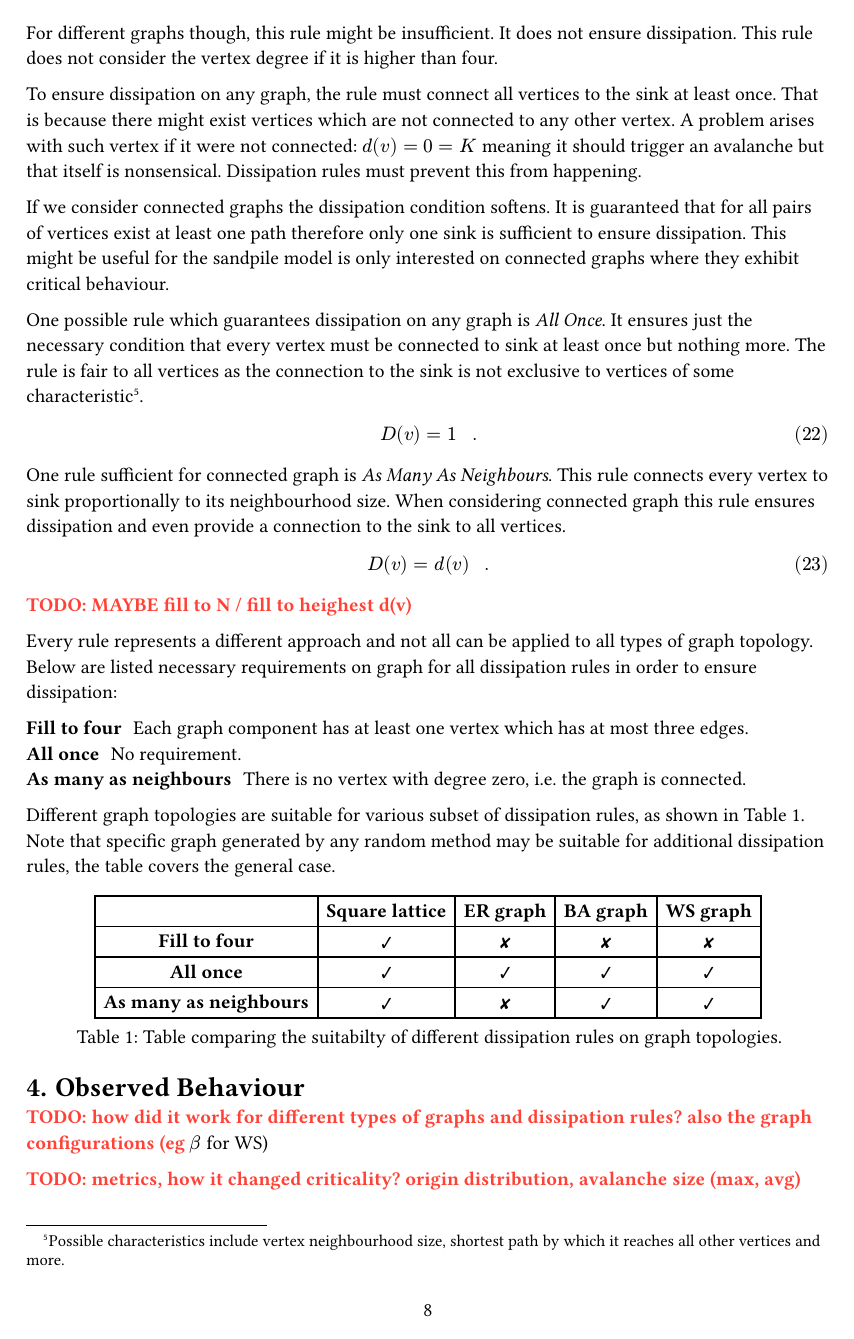
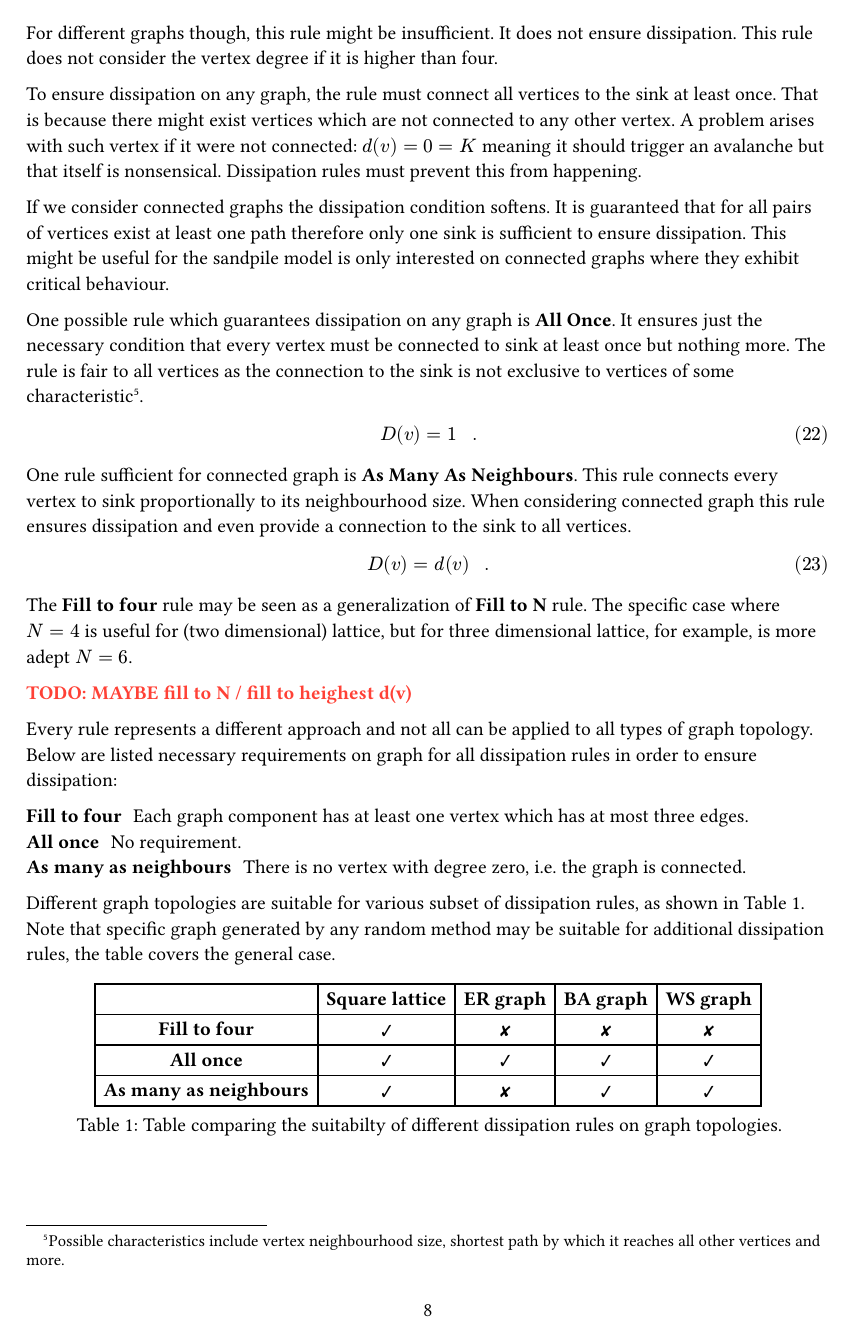
Before and after one commit to vokymir/kiv-bpr, a Typst document (doc/doc.typ): page 8 of 9 before the commit and page 8 of 10 after it. The pictures show the PDF file doc/doc.pdf that the author committed with the source.

Commit message:
fill to N

```diff
--- a/doc/doc.typ
+++ b/doc/doc.typ
@@ -17,6 +17,9 @@
 // hide all figures and math (useful to count normo-pages)
 // #show figure: it => []
 // #show math.equation: it => []
+
+// ensure all inline math equation won't break at the end of line
+#show math.equation: it => box(it)
 
 // references should stay as close to default as possible, here is a list of
 // needed changes:
@@ -486,8 +489,8 @@ $
   D: v arrow NN " ."
 $
 
-For example, the graph representation of the original model uses a _Fill to
-Four_ rule. It states that the degree of any vertex must be four or more. The
+For example, the graph representation of the original model uses a *Fill to
+Four* rule. It states that the degree of any vertex must be four or more. The
 sink vertex is connected to all vertices as many times it is needed to fulfil
 that rule. For the square lattice, only vertices on the edge are connected
 (exactly once except for corner vertices, which are connected twice).
@@ -514,7 +517,7 @@ one sink is sufficient to ensure dissipation. This might be useful for the
 sandpile model is only interested on connected graphs where they exhibit
 critical behaviour.
 
-One possible rule which guarantees dissipation on any graph is _All Once_. It
+One possible rule which guarantees dissipation on any graph is *All Once*. It
 ensures just the necessary condition that every vertex must be connected to sink
 at least once but nothing more. The rule is fair to all vertices as the
 connection to the sink is not exclusive to vertices of some characteristic
@@ -524,13 +527,17 @@ $
   D(v) = 1 " ."
 $
 
-One rule sufficient for connected graph is _As Many As Neighbours_. This
+One rule sufficient for connected graph is *As Many As Neighbours*. This
 rule connects every vertex to sink proportionally to its neighbourhood size.
 When considering connected graph this rule ensures dissipation and even provide
 a connection to the sink to all vertices.
 $
   D(v) = d(v) " ."
 $
+
+The *Fill to four* rule may be seen as a generalization of *Fill to N* rule. The
+specific case where $N = 4$ is useful for (two dimensional) lattice, but for
+three dimensional lattice, for example, is more adept $N = 6$.
 
 TODO: MAYBE fill to N / fill to heighest d(v)
 
```
Also changed, not shown: doc/doc.pdf.
